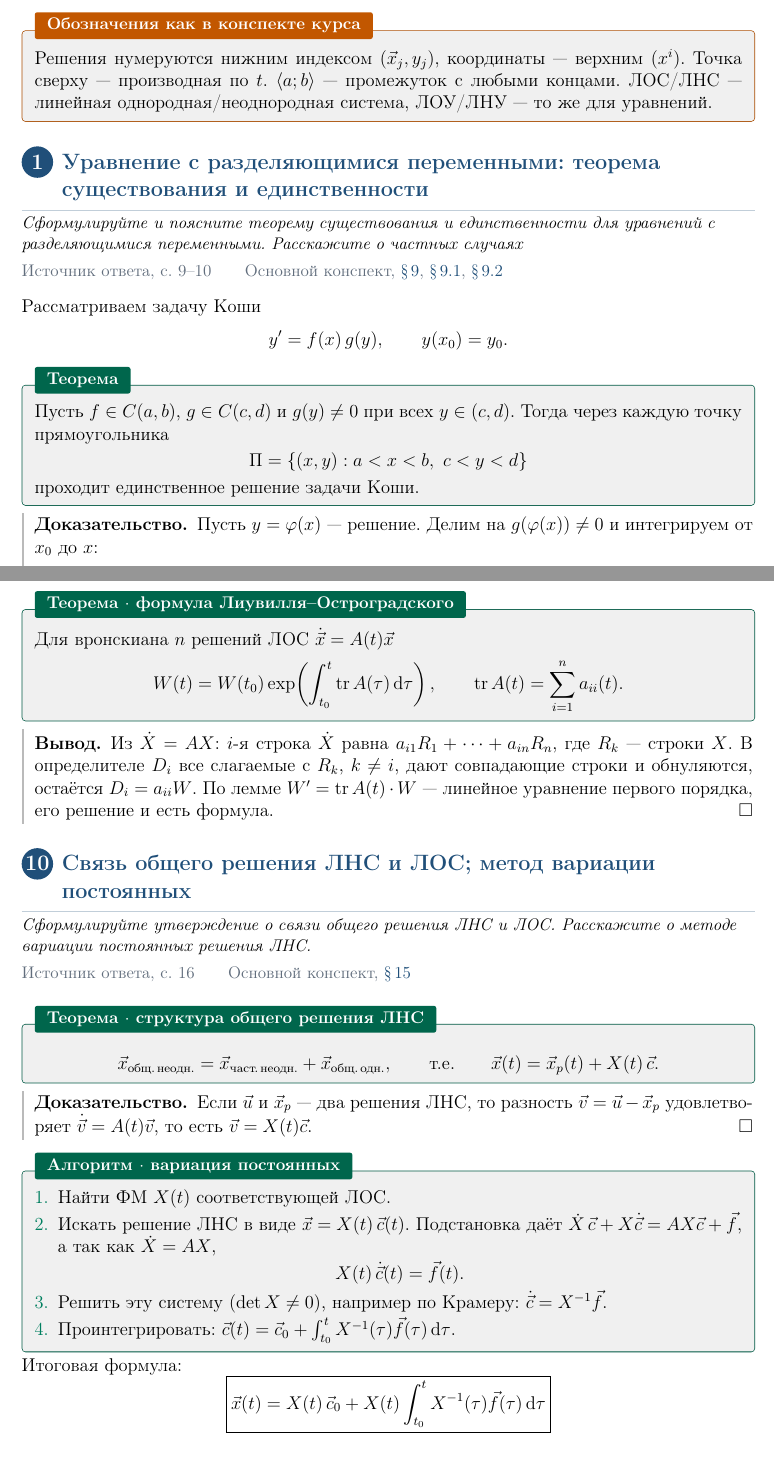
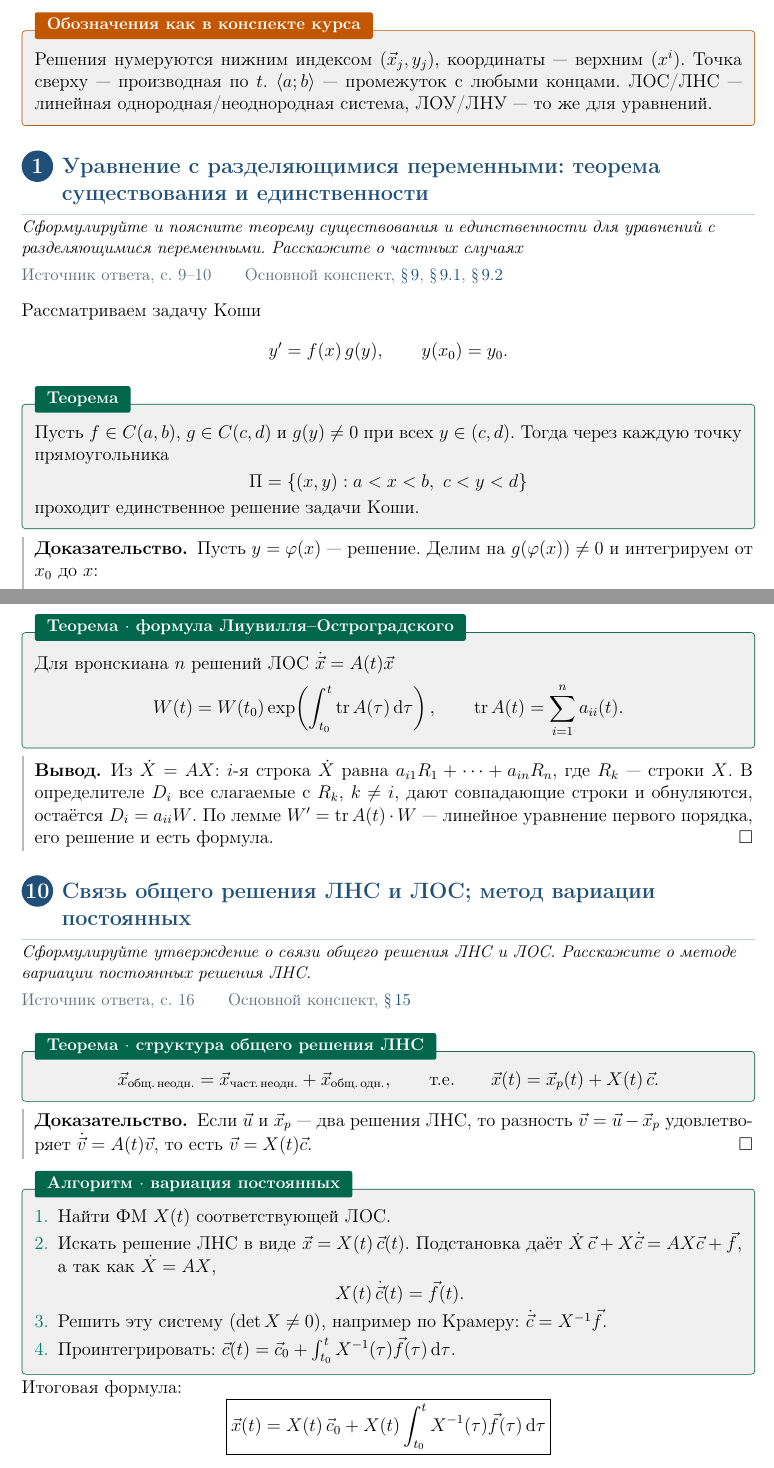
Before and after one commit to alwaysnervous/diffury, a LaTeX problem sheet (test_2_oral_exam/test_2_oral_exam.tex): two parts of pages 1 and 8 of 16 before the commit and two parts of pages 1 and 8 of 17 after it, joined at a grey line, cut so that both start at the same text. Compiled offline with pdfLaTeX.

Commit message:
Выровнять вертикальные отступы внутри коробочек зачёта

```diff
--- a/test_2_oral_exam/test_2_oral_exam.tex
+++ b/test_2_oral_exam/test_2_oral_exam.tex
@@ -57,10 +57,15 @@
     \vspace{8pt}
   \end{minipage}\par\nobreak}
 
+\newlength{\cardpadding}
+\setlength{\cardpadding}{7pt}
+\newlength{\cardtitleoverlap}
+\setlength{\cardtitleoverlap}{2mm}
 \tcbset{card/.style={enhanced,arc=2pt,boxrule=.5pt,
-  boxsep=0pt,left=8pt,right=8pt,top=12pt,bottom=5pt,before skip=8pt,after skip=4pt,
+  boxsep=0pt,left=8pt,right=8pt,bottom=\cardpadding,
+  top=\dimexpr\cardpadding+\cardtitleoverlap\relax,before skip=8pt,after skip=4pt,
   fonttitle=\small\bfseries,coltitle=white,
-  attach boxed title to top left={xshift=3mm,yshift=-2mm},
+  attach boxed title to top left={xshift=3mm,yshift=-\cardtitleoverlap},
   boxed title style={frame hidden,arc=1.5pt,boxrule=0pt,left=5pt,right=5pt,top=1pt,bottom=1pt},
   before upper={\setlength{\parskip}{3pt}\setlength{\abovedisplayskip}{5pt}%
     \setlength{\belowdisplayskip}{4pt}\setlength{\abovedisplayshortskip}{3pt}%
@@ -75,6 +80,9 @@
 \declarecard{corollary}{HSEpurple!60!black}{HSEpurple!70!black}{HSEpurple}
 \declarecard{note}{HSEorange!70!black}{HSEorange!80!black}{HSEorange}
 \declarecard{example}{HSEred!80!black}{HSEred!90!black}{HSEred}
+
+% У первой формулы верхний отступ уже задан самой коробочкой.
+\newenvironment{openingformula}{\centering\(\displaystyle}{\)\par}
 
 \newtcolorbox{reasoning}[1]{enhanced,breakable,frame hidden,interior hidden,
   sharp corners,borderline west={1.5pt}{0pt}{HSEgray!45},boxsep=0pt,left=7pt,right=0pt,
@@ -421,10 +429,10 @@ y(x_0)=y_0,\quad y'(x_0)=y_1,\quad\ldots,\quad y^{(n-1)}(x_0)=y_{n-1}.
 {16}{\lectureref{15}{2023-L2094}}
 
 \begin{result}{Теорема~\(\cdot\)~структура общего решения ЛНС}
-\[
+\begin{openingformula}
  \vect{x}_{\text{общ.\,неодн.}}=\vect{x}_{\text{част.\,неодн.}}+\vect{x}_{\text{общ.\,одн.}},
  \qquad\text{т.е.}\qquad \vect{x}(t)=\vect{x}_p(t)+X(t)\,\vect{c}.
-\]
+\end{openingformula}
 \end{result}
 
 \begin{reasoning}{Доказательство.}
```
Also changed, not shown: test_2_oral_exam/test_2_oral_exam.pdf, test_2_oral_exam/test_2_oral_exam.tex (16 more changed lines).
